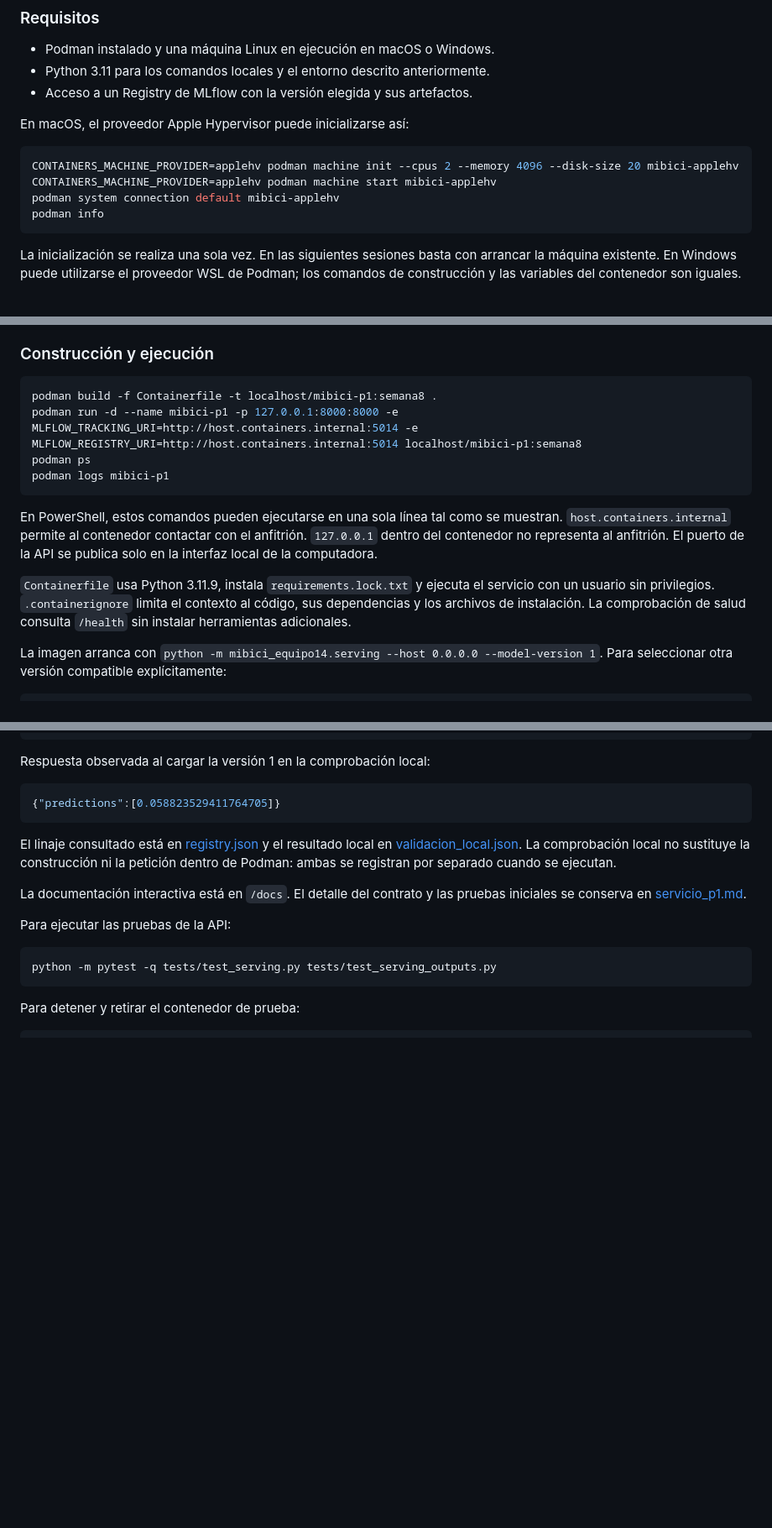
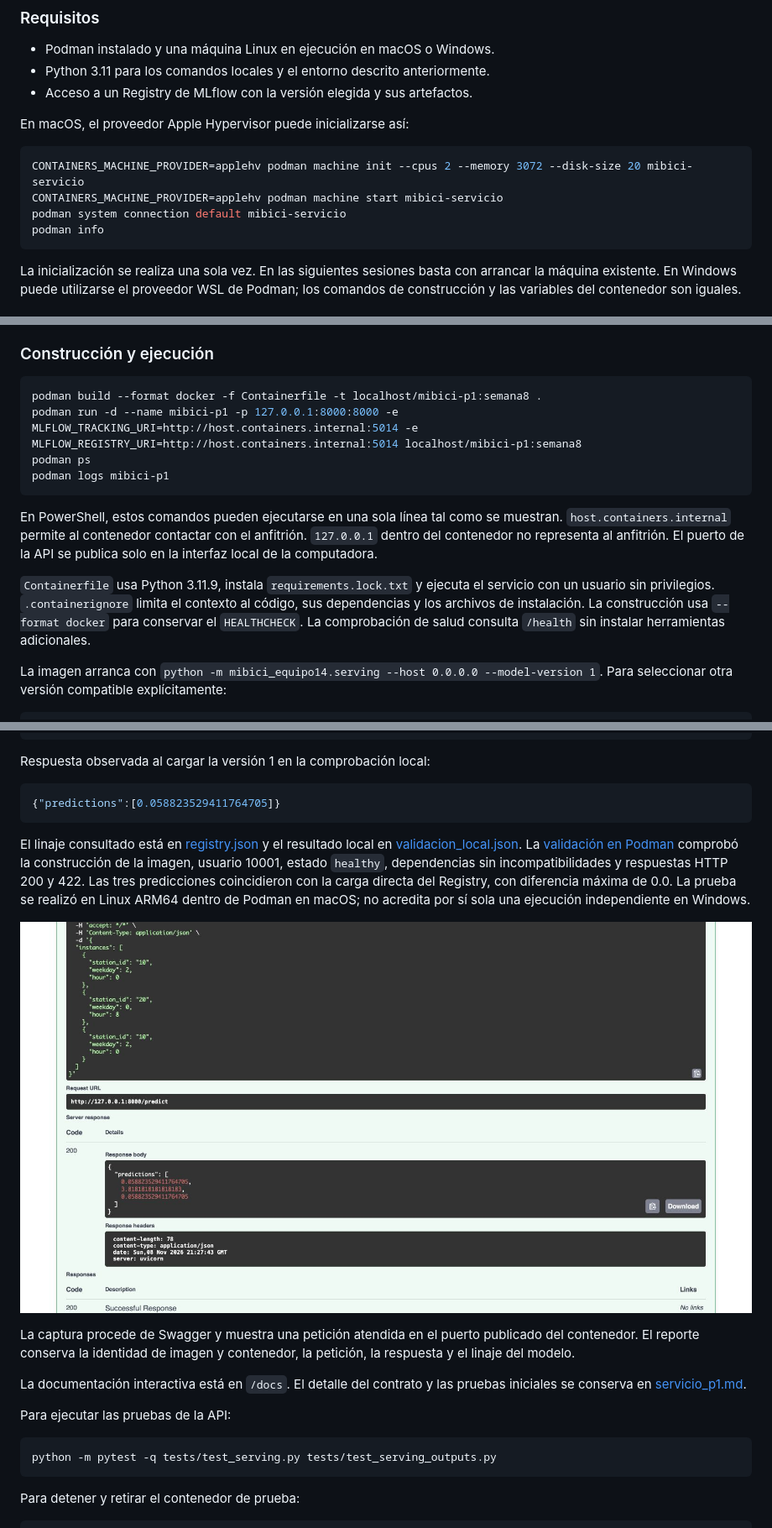
Before and after one commit to martance-TEC/TC5061-Proyecto-Equipo14, a Markdown page: README.md, 3 parts joined by grey strips. Shown at 84% size. Rendered like a GitHub page; pictures changed too: reports/figures/servicio/01_prediccion_contenedor.jpg (added); blank space fills up the shorter version.

Commit message:
docs: registrar ejecucion del servicio P1 en Podman

````diff
--- a/README.md
+++ b/README.md
@@ -193,9 +193,9 @@ La versión numérica mantiene fijo el modelo aunque cambie el alias `champion`.
 En macOS, el proveedor Apple Hypervisor puede inicializarse así:
 
 ```bash
-CONTAINERS_MACHINE_PROVIDER=applehv podman machine init --cpus 2 --memory 4096 --disk-size 20 mibici-applehv
-CONTAINERS_MACHINE_PROVIDER=applehv podman machine start mibici-applehv
-podman system connection default mibici-applehv
+CONTAINERS_MACHINE_PROVIDER=applehv podman machine init --cpus 2 --memory 3072 --disk-size 20 mibici-servicio
+CONTAINERS_MACHINE_PROVIDER=applehv podman machine start mibici-servicio
+podman system connection default mibici-servicio
 podman info
 ```
 
@@ -243,7 +243,7 @@ su dirección accesible desde el contenedor.
 ### Construcción y ejecución
 
 ```bash
-podman build -f Containerfile -t localhost/mibici-p1:semana8 .
+podman build --format docker -f Containerfile -t localhost/mibici-p1:semana8 .
 podman run -d --name mibici-p1 -p 127.0.0.1:8000:8000 -e MLFLOW_TRACKING_URI=http://host.containers.internal:5014 -e MLFLOW_REGISTRY_URI=http://host.containers.internal:5014 localhost/mibici-p1:semana8
 podman ps
 podman logs mibici-p1
@@ -256,8 +256,8 @@ El puerto de la API se publica solo en la interfaz local de la computadora.
 
 `Containerfile` usa Python 3.11.9, instala `requirements.lock.txt` y ejecuta el
 servicio con un usuario sin privilegios. `.containerignore` limita el contexto
-al código, sus dependencias y los archivos de instalación. La comprobación de
-salud consulta `/health` sin instalar herramientas adicionales.
+al código, sus dependencias y los archivos de instalación. La construcción usa `--format docker` para conservar el `HEALTHCHECK`.
+La comprobación de salud consulta `/health` sin instalar herramientas adicionales.
 
 La imagen arranca con `python -m mibici_equipo14.serving --host 0.0.0.0
 --model-version 1`. Para seleccionar otra versión compatible explícitamente:
@@ -301,8 +301,18 @@ Respuesta observada al cargar la versión 1 en la comprobación local:
 
 El linaje consultado está en [registry.json](reports/servicio/registry.json) y el
 resultado local en [validacion_local.json](reports/servicio/validacion_local.json).
-La comprobación local no sustituye la construcción ni la petición dentro de
-Podman: ambas se registran por separado cuando se ejecutan.
+La [validación en Podman](reports/servicio/validacion_contenedor.json) comprobó
+la construcción de la imagen, usuario 10001, estado `healthy`, dependencias sin
+incompatibilidades y respuestas HTTP 200 y 422. Las tres predicciones coincidieron
+con la carga directa del Registry, con diferencia máxima de 0.0. La prueba se
+realizó en Linux ARM64 dentro de Podman en macOS; no acredita por sí sola una
+ejecución independiente en Windows.
+
+![Petición y respuesta desde el contenedor](reports/figures/servicio/01_prediccion_contenedor.jpg)
+
+La captura procede de Swagger y muestra una petición atendida en el puerto
+publicado del contenedor. El reporte conserva la identidad de imagen y contenedor,
+la petición, la respuesta y el linaje del modelo.
 
 La documentación interactiva está en `/docs`. El detalle del contrato y las
 pruebas iniciales se conserva en [servicio_p1.md](references/servicio_p1.md).
````
Also changed, not shown: 2 other files.
